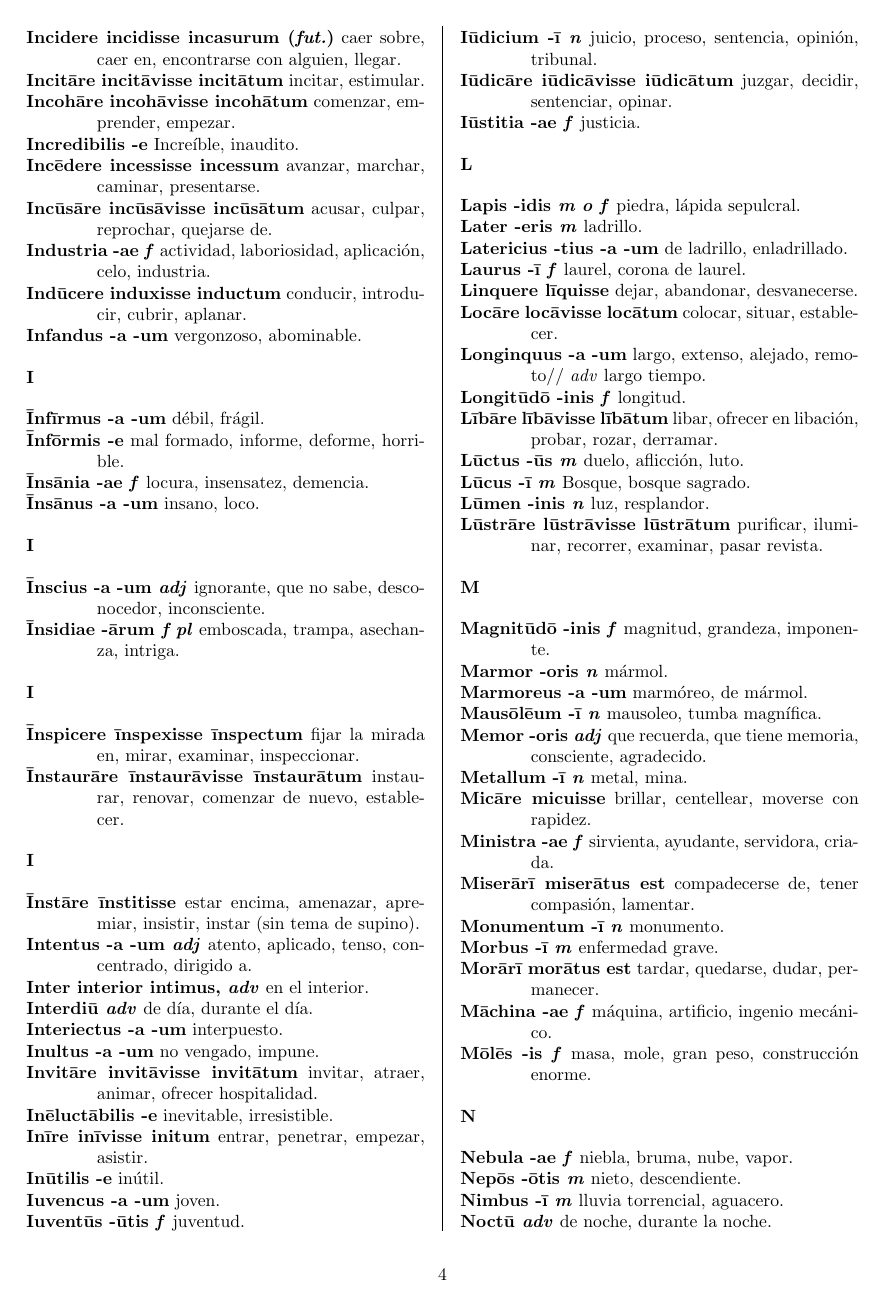
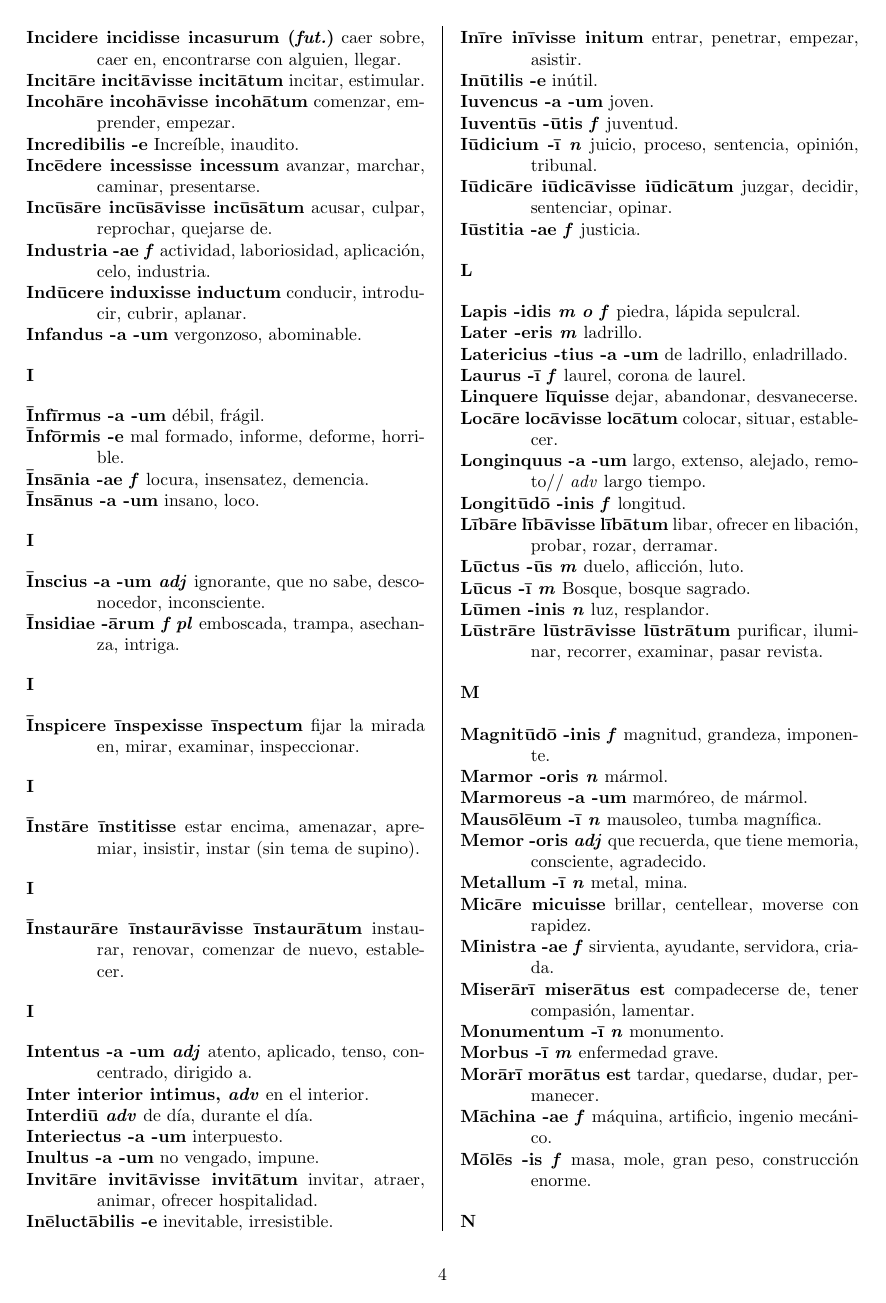
Before and after one commit to Lid-Ang/Latin, a LaTeX document (dic.tex, which reads Vocabularium.tex): page 4 of 7. Compiled offline with pdfLaTeX.

Commit message:
macrones

```diff
--- a/Vocabularium.tex
+++ b/Vocabularium.tex
@@ -1707,6 +1707,7 @@ description={necesitado, indigente, pobre, falto de}}
 
 \newglossaryentry{eludere}
 {name={\=Elūdere ēlūsisse ēlūsum},
+sort={Eludere},
 description={esquivar, eludir, burlar, engañar}}
 
 \newglossaryentry{error}
@@ -1788,14 +1789,17 @@ description={actividad, laboriosidad, aplicación, celo, industria}}
 
 \newglossaryentry{inscius}
 {name={\=Inscius -a -um \ita{adj}},
+sort={Inscius},
 description={ignorante, que no sabe, desconocedor, inconsciente}}
 
 \newglossaryentry{insidiae}
 {name={\=Insidiae -ārum \ita{f pl}},
+sort={Insidiae},
 description={emboscada, trampa, asechanza, intriga}}
 
 \newglossaryentry{instare}
 {name={\=Instāre īnstitisse},
+sort={Instare},
 description={estar encima, amenazar, apremiar, insistir, instar (sin tema de supino)}}
 
 \newglossaryentry{intentus}
@@ -1860,6 +1864,7 @@ description={cargar, abrumar, llenar}}
 
 \newglossaryentry{ordiri}
 {name={\=Ordīrī ōrsus est},
+sort={Ordiri},
 description={comenzar, empezar, urdir}}
 
 \newglossaryentry{paenitere}
```
Also changed, not shown: dic.pdf, 3 other files.
